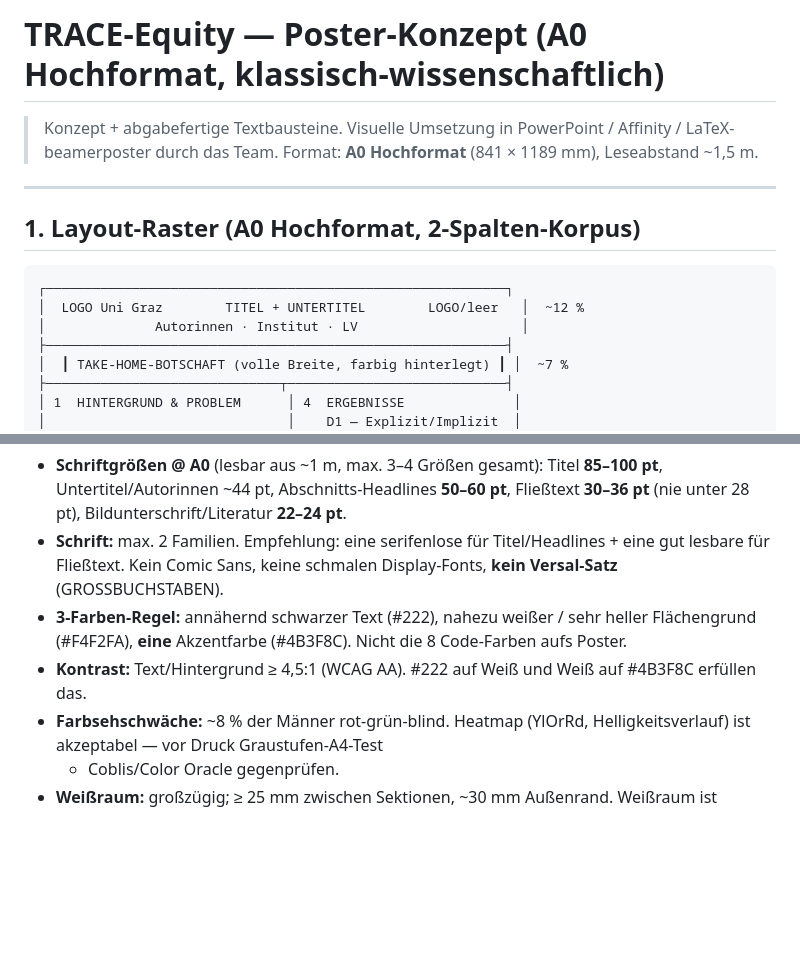
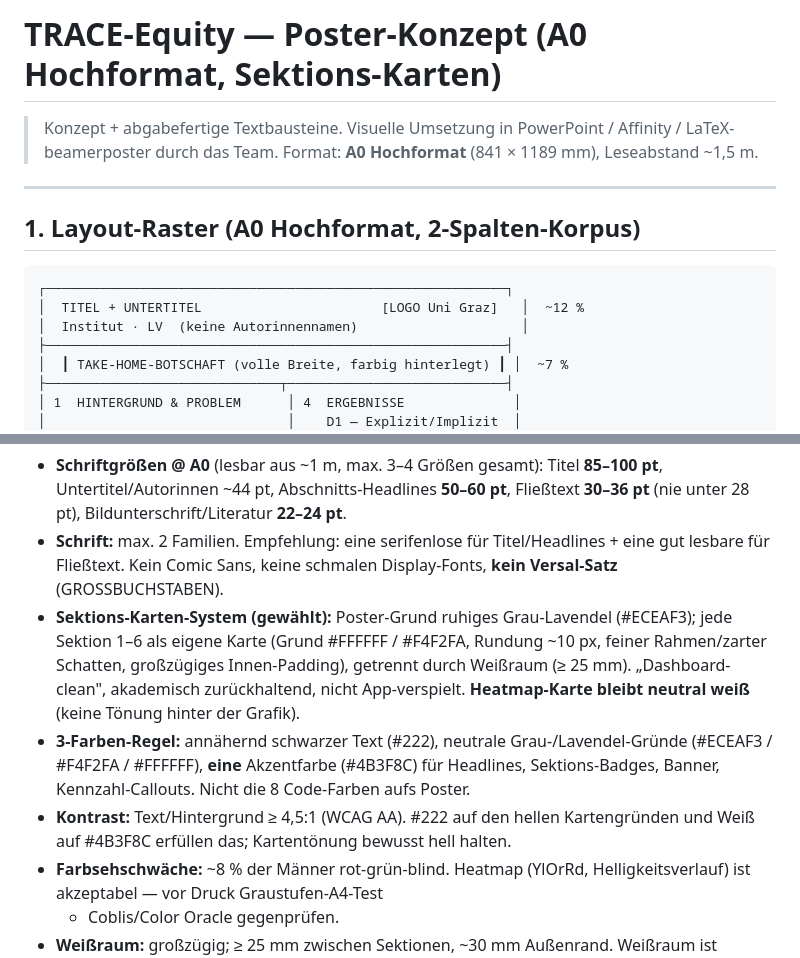
Before and after one commit to babsistnr-dot/TRACE-Equity, a Markdown page: bericht/poster_konzept.md, 2 parts joined by grey strips. Drawn GitHub-style; blank space fills up the shorter version.

````diff
--- a/bericht/poster_konzept.md
+++ b/bericht/poster_konzept.md
@@ -1,4 +1,4 @@
-# TRACE-Equity — Poster-Konzept (A0 Hochformat, klassisch-wissenschaftlich)
+# TRACE-Equity — Poster-Konzept (A0 Hochformat, Sektions-Karten)
 
 > Konzept + abgabefertige Textbausteine. Visuelle Umsetzung in
 > PowerPoint / Affinity / LaTeX-beamerposter durch das Team.
@@ -10,8 +10,8 @@
 
 ```
 ┌───────────────────────────────────────────────────────────┐
-│  LOGO Uni Graz        TITEL + UNTERTITEL        LOGO/leer   │  ~12 %
-│              Autorinnen · Institut · LV                     │
+│  TITEL + UNTERTITEL                       [LOGO Uni Graz]   │  ~12 %
+│  Institut · LV  (keine Autorinnennamen)                     │
 ├───────────────────────────────────────────────────────────┤
 │  ┃ TAKE-HOME-BOTSCHAFT (volle Breite, farbig hinterlegt) ┃ │  ~7 %
 ├──────────────────────────────┬────────────────────────────┤
@@ -44,11 +44,20 @@ Fazit + Empfehlungen → Fußzeile. Klassische Z-Führung.
 - **Schrift:** max. 2 Familien. Empfehlung: eine serifenlose für
   Titel/Headlines + eine gut lesbare für Fließtext. Kein Comic Sans,
   keine schmalen Display-Fonts, **kein Versal-Satz** (GROSSBUCHSTABEN).
-- **3-Farben-Regel:** annähernd schwarzer Text (#222), nahezu weißer
-  / sehr heller Flächengrund (#F4F2FA), **eine** Akzentfarbe
-  (#4B3F8C). Nicht die 8 Code-Farben aufs Poster.
-- **Kontrast:** Text/Hintergrund ≥ 4,5:1 (WCAG AA). #222 auf Weiß und
-  Weiß auf #4B3F8C erfüllen das.
+- **Sektions-Karten-System (gewählt):** Poster-Grund ruhiges
+  Grau-Lavendel (#ECEAF3); jede Sektion 1–6 als eigene Karte
+  (Grund #FFFFFF / #F4F2FA, Rundung ~10 px, feiner Rahmen/zarter
+  Schatten, großzügiges Innen-Padding), getrennt durch Weißraum
+  (≥ 25 mm). „Dashboard-clean", akademisch zurückhaltend, nicht
+  App-verspielt. **Heatmap-Karte bleibt neutral weiß** (keine
+  Tönung hinter der Grafik).
+- **3-Farben-Regel:** annähernd schwarzer Text (#222), neutrale
+  Grau-/Lavendel-Gründe (#ECEAF3 / #F4F2FA / #FFFFFF), **eine**
+  Akzentfarbe (#4B3F8C) für Headlines, Sektions-Badges, Banner,
+  Kennzahl-Callouts. Nicht die 8 Code-Farben aufs Poster.
+- **Kontrast:** Text/Hintergrund ≥ 4,5:1 (WCAG AA). #222 auf den
+  hellen Kartengründen und Weiß auf #4B3F8C erfüllen das;
+  Kartentönung bewusst hell halten.
 - **Farbsehschwäche:** ~8 % der Männer rot-grün-blind. Heatmap (YlOrRd,
   Helligkeitsverlauf) ist akzeptabel — vor Druck Graustufen-A4-Test
   + Coblis/Color Oracle gegenprüfen.
````
Also changed, not shown: bericht/poster_prompt_claudeai.md (+18 -7 lines).
